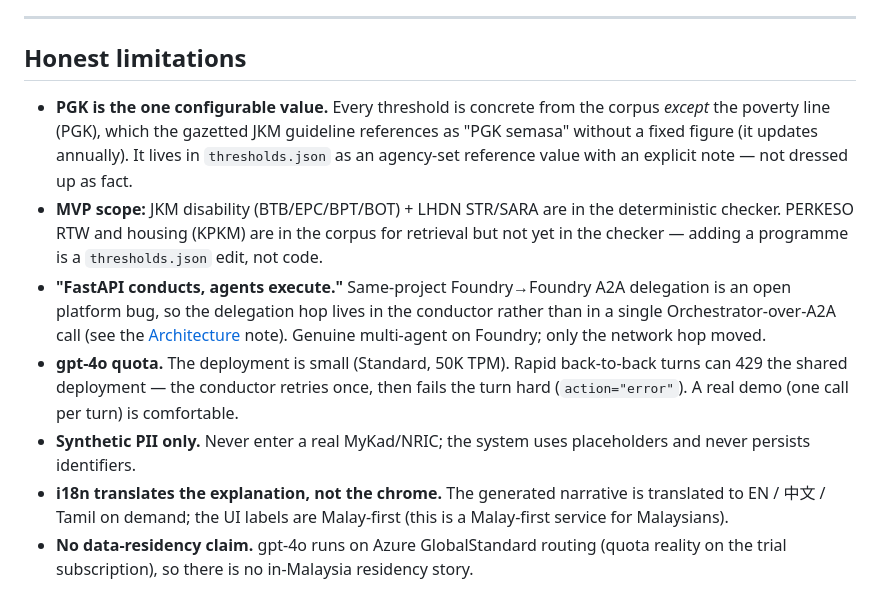
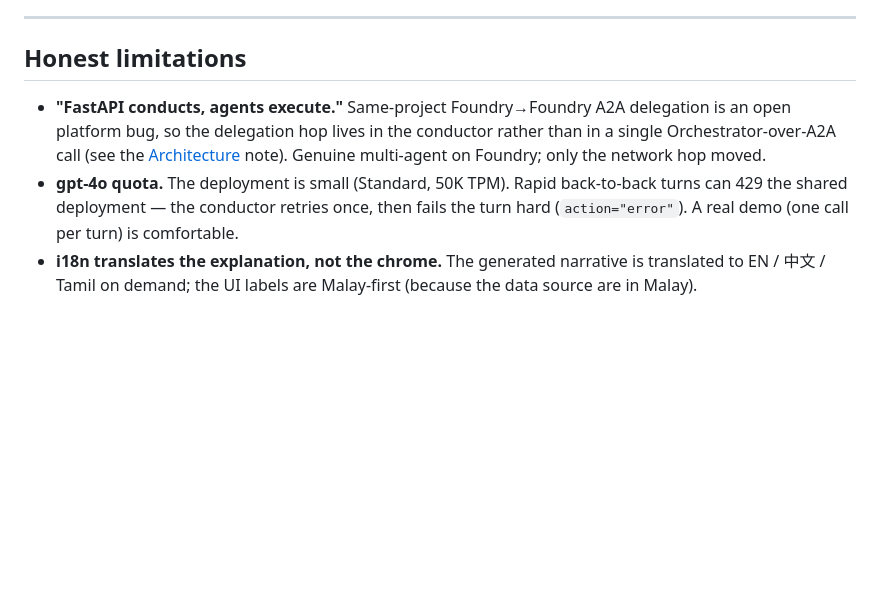
Before and after one commit to jipsy123/BenefitNavigator-MY, a Markdown page: README.md, the part around the change. Rendered like a GitHub page; blank space fills up the shorter version.

Commit message:
Revise limitations section in README
Removed redundant limitations and clarified i18n translation details.

```diff
--- a/README.md
+++ b/README.md
@@ -320,11 +320,6 @@ bash infra/teardown.sh
 ---
 
 ## Honest limitations
-
-- **PGK is the one configurable value.** Every threshold is concrete from the corpus *except* the poverty line (PGK), which the gazetted JKM guideline references as "PGK semasa" without a fixed figure (it updates annually). It lives in `thresholds.json` as an agency-set reference value with an explicit note — not dressed up as fact.
-- **MVP scope:** JKM disability (BTB/EPC/BPT/BOT) + LHDN STR/SARA are in the deterministic checker. PERKESO RTW and housing (KPKM) are in the corpus for retrieval but not yet in the checker — adding a programme is a `thresholds.json` edit, not code.
 - **"FastAPI conducts, agents execute."** Same-project Foundry→Foundry A2A delegation is an open platform bug, so the delegation hop lives in the conductor rather than in a single Orchestrator-over-A2A call (see the [Architecture](#architecture) note). Genuine multi-agent on Foundry; only the network hop moved.
 - **gpt-4o quota.** The deployment is small (Standard, 50K TPM). Rapid back-to-back turns can 429 the shared deployment — the conductor retries once, then fails the turn hard (`action="error"`). A real demo (one call per turn) is comfortable.
-- **Synthetic PII only.** Never enter a real MyKad/NRIC; the system uses placeholders and never persists identifiers.
-- **i18n translates the explanation, not the chrome.** The generated narrative is translated to EN / 中文 / Tamil on demand; the UI labels are Malay-first (this is a Malay-first service for Malaysians).
-- **No data-residency claim.** gpt-4o runs on Azure GlobalStandard routing (quota reality on the trial subscription), so there is no in-Malaysia residency story.
+- **i18n translates the explanation, not the chrome.** The generated narrative is translated to EN / 中文 / Tamil on demand; the UI labels are Malay-first (because the data source are in Malay).
```
